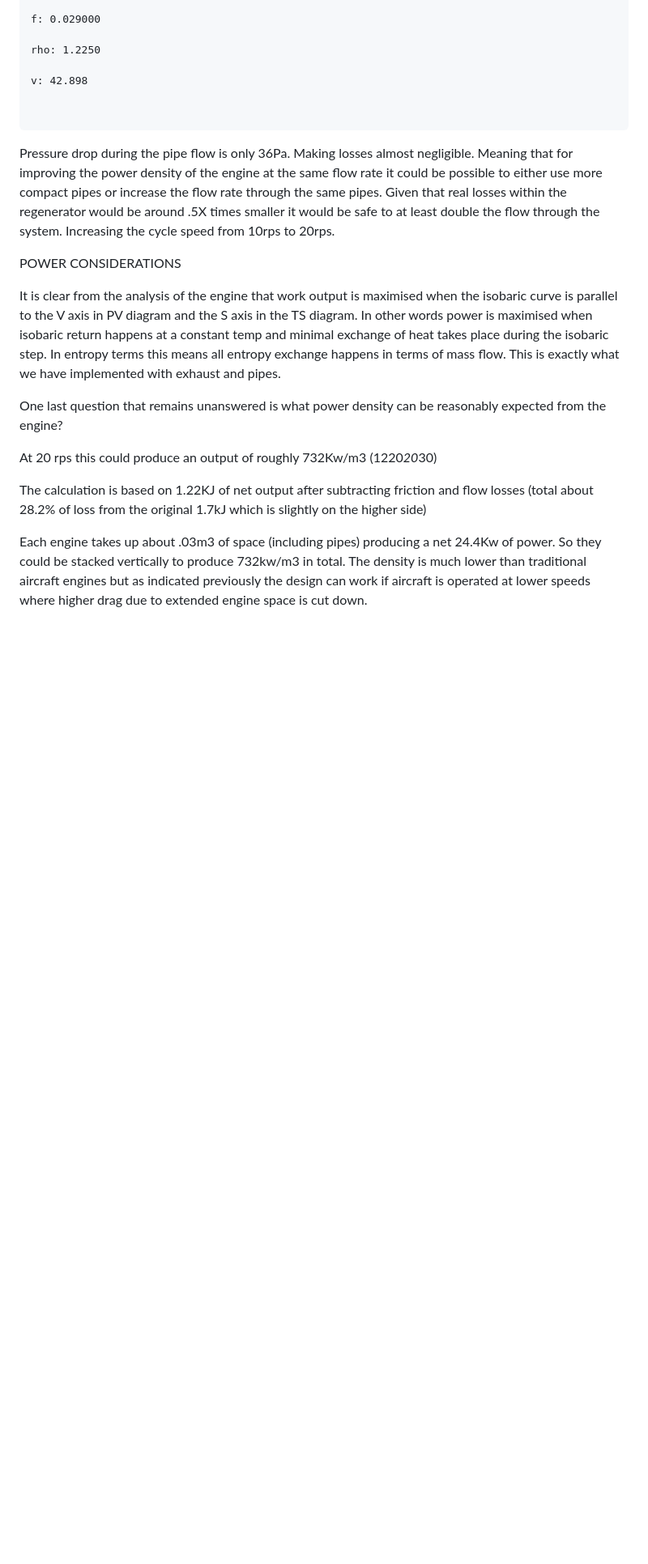
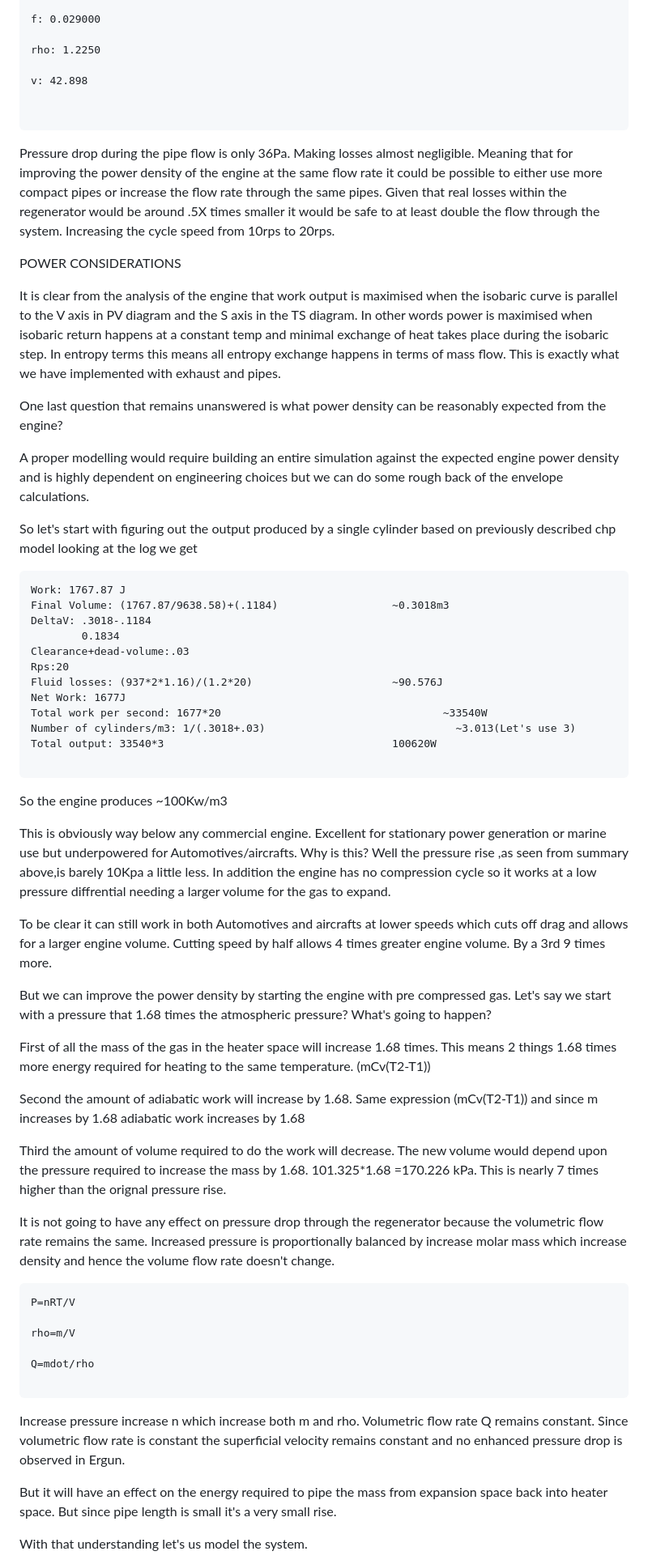
Before and after one commit to akshatjiwansharma/bhu, a Markdown page: research/high-exergy-thermomechanical-systems/High-Exergy-power-generation-via-the-AJ-cycle-A-thermodynamic-analysis.md, the part around one of its changes. Shown at 81% size. Rendered like a GitHub page; blank space fills up the shorter version.

Commit message:
detailed power analysis

````diff
--- a/research/high-exergy-thermomechanical-systems/High-Exergy-power-generation-via-the-AJ-cycle-A-thermodynamic-analysis.md
+++ b/research/high-exergy-thermomechanical-systems/High-Exergy-power-generation-via-the-AJ-cycle-A-thermodynamic-analysis.md
@@ -714,16 +714,58 @@ v: 42.898
 
 Pressure drop during the pipe flow is only 36Pa. Making losses almost negligible. Meaning that for improving the power density of the engine at the same flow rate it could be possible to either use more compact pipes or increase the flow rate through the same pipes. Given that real losses within the regenerator would be around .5X times smaller it would be safe to at least double the flow through the system. Increasing the cycle speed from 10rps to 20rps.
 
-
-
 POWER CONSIDERATIONS
 
 It is clear from the analysis of the engine that work output is maximised when the isobaric curve is parallel to the V axis in PV diagram and the S axis in the TS diagram. In other words power is maximised when isobaric return happens at a constant temp and minimal exchange of heat takes place during the isobaric step. In entropy terms this means all entropy exchange happens in terms of mass flow. This is exactly what we have implemented with exhaust and pipes.
 
 One last question that remains unanswered is what power density can be reasonably expected from the engine?
 
-At 20 rps this could produce an output of roughly 732Kw/m3 (1220*20*30)
+A proper modelling would require building an entire simulation against the expected engine power density and is highly dependent on engineering choices but we can do some rough back of the envelope calculations.
 
-The calculation is based on 1.22KJ of net output after subtracting friction and flow losses (total about 28.2% of loss from the original 1.7kJ which is slightly on the higher side)
+So let's start with figuring out the output produced by a single cylinder based on previously described chp model looking at the log we get
 
-Each engine takes up about .03m3 of space (including pipes) producing a net 24.4Kw of power. So they could be stacked vertically to produce 732kw/m3 in total. The density is much lower than traditional aircraft engines but as indicated previously the design can work if aircraft is operated at lower speeds where higher drag due to extended engine space is cut down.
+```
+Work: 1767.87 J
+Final Volume: (1767.87/9638.58)+(.1184)                  ~0.3018m3
+DeltaV: .3018-.1184
+        0.1834
+Clearance+dead-volume:.03
+Rps:20
+Fluid losses: (937*2*1.16)/(1.2*20)                      ~90.576J
+Net Work: 1677J
+Total work per second: 1677*20                                   ~33540W
+Number of cylinders/m3: 1/(.3018+.03)                              ~3.013(Let's use 3)
+Total output: 33540*3                                    100620W
+
+```
+So the engine produces ~100Kw/m3
+
+This is obviously way below any commercial engine. Excellent for stationary power generation or marine use but underpowered for Automotives/aircrafts. Why is this? Well the pressure rise ,as seen from summary above,is barely 10Kpa a little less. In addition the engine has no compression cycle so it works at a low pressure diffrential needing a larger volume for the gas to expand.
+
+To be clear it can still work in both Automotives and aircrafts at lower speeds which cuts off drag and allows for a larger engine volume. Cutting speed by half allows 4 times greater engine volume. By a 3rd 9 times more.
+
+But we can improve the power density by starting the engine with pre compressed gas. Let's say we start with a pressure that 1.68 times the atmospheric pressure? What's going to happen?
+
+First of all the mass of the gas in the heater space will increase 1.68 times. This means 2 things 1.68 times more energy required for heating to the same temperature. (mCv(T2-T1))
+
+Second the amount of adiabatic work will increase by 1.68. Same expression (mCv(T2-T1)) and since m increases by 1.68 adiabatic work increases by 1.68
+
+Third the amount of volume required to do the work will decrease. The new volume would depend upon the pressure required to increase the mass by 1.68. 101.325*1.68 =170.226 kPa. This is nearly 7 times higher than the orignal pressure rise.
+
+It is not going to have any effect on pressure drop through the regenerator because the volumetric flow rate remains the same. Increased pressure is proportionally balanced by increase molar mass which increase density and hence the volume flow rate doesn't change.
+
+```
+P=nRT/V
+
+rho=m/V
+
+Q=mdot/rho
+
+```
+
+Increase pressure increase n which increase both m and rho. Volumetric flow rate Q remains constant. Since volumetric flow rate is constant the superficial velocity remains constant and no enhanced pressure drop is observed in Ergun.
+
+But it will have an effect on the energy required to pipe the mass from expansion space back into heater space. But since pipe length is small it's a very small rise.
+
+With that understanding let's us model the system.
+
````
Also changed, not shown: other parts of research/high-exergy-thermomechanical-systems/High-Exergy-power-generation-via-the-AJ-cycle-A-thermodynamic-analysis.md (+50 -0 lines).
